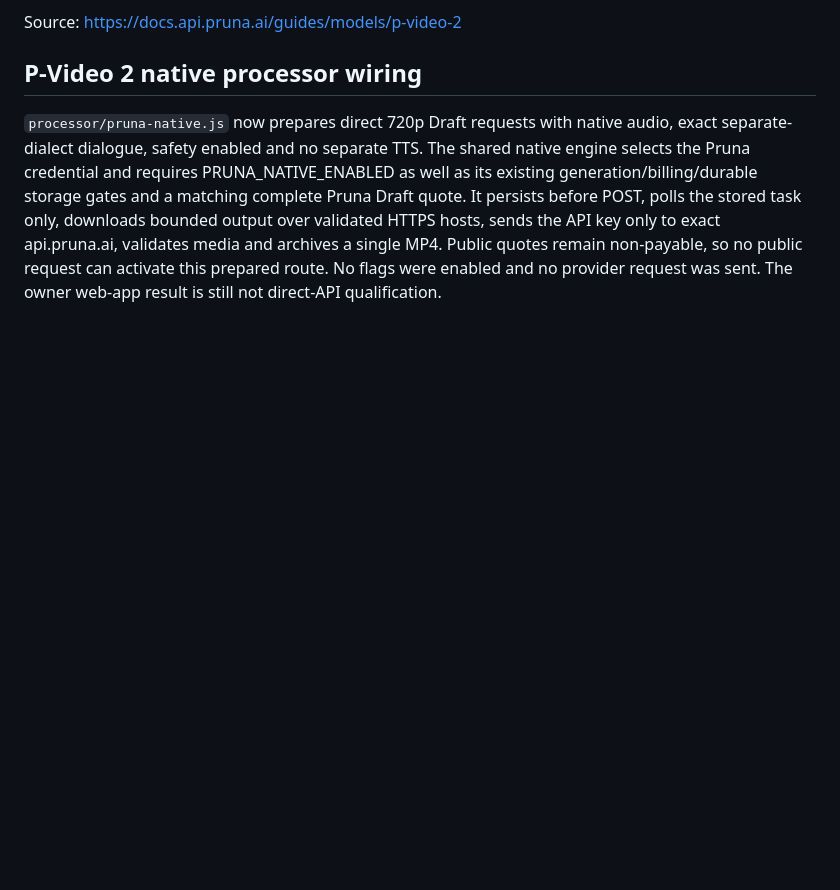
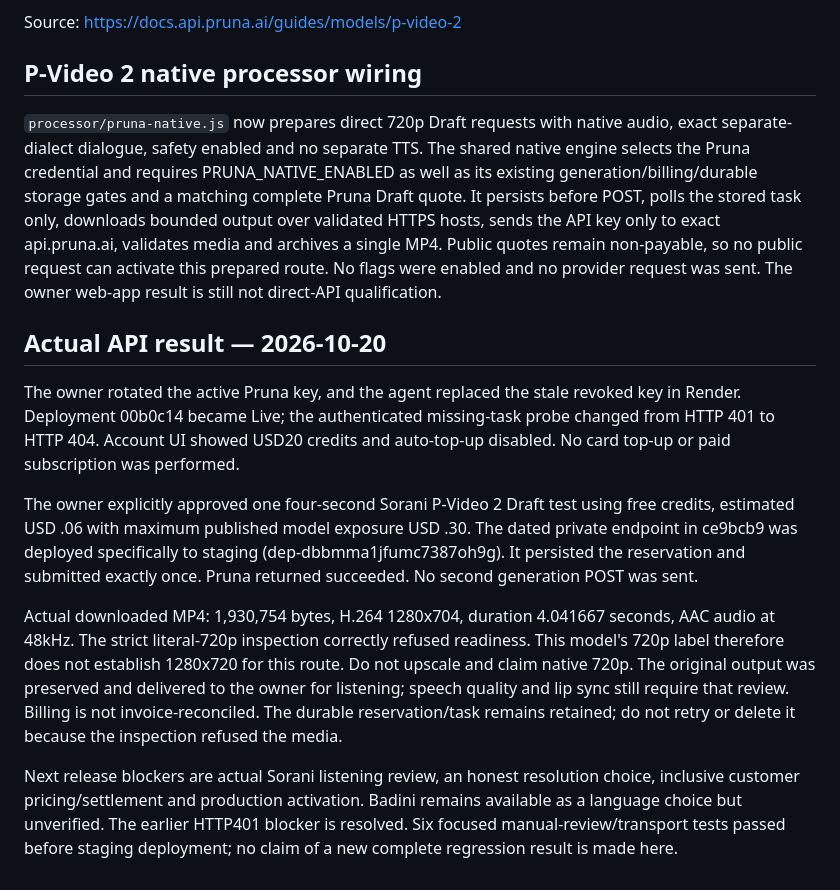
Before and after one commit to Kurdai7/kurdai, a Markdown page: docs/native-model-readiness-2026-10-20.md, the part around the change. GitHub-like rendering; blank space fills up the shorter version.

Commit message:
Record successful P-Video 2 API output and native 704p resolution finding

```diff
--- a/docs/native-model-readiness-2026-10-20.md
+++ b/docs/native-model-readiness-2026-10-20.md
@@ -66,3 +66,14 @@ Source: https://docs.api.pruna.ai/guides/models/p-video-2
 ## P-Video 2 native processor wiring
 
 `processor/pruna-native.js` now prepares direct 720p Draft requests with native audio, exact separate-dialect dialogue, safety enabled and no separate TTS. The shared native engine selects the Pruna credential and requires PRUNA_NATIVE_ENABLED as well as its existing generation/billing/durable storage gates and a matching complete Pruna Draft quote. It persists before POST, polls the stored task only, downloads bounded output over validated HTTPS hosts, sends the API key only to exact api.pruna.ai, validates media and archives a single MP4. Public quotes remain non-payable, so no public request can activate this prepared route. No flags were enabled and no provider request was sent. The owner web-app result is still not direct-API qualification.
+
+
+## Actual API result — 2026-10-20
+
+The owner rotated the active Pruna key, and the agent replaced the stale revoked key in Render. Deployment 00b0c14 became Live; the authenticated missing-task probe changed from HTTP 401 to HTTP 404. Account UI showed USD20 credits and auto-top-up disabled. No card top-up or paid subscription was performed.
+
+The owner explicitly approved one four-second Sorani P-Video 2 Draft test using free credits, estimated USD .06 with maximum published model exposure USD .30. The dated private endpoint in ce9bcb9 was deployed specifically to staging (dep-dbbmma1jfumc7387oh9g). It persisted the reservation and submitted exactly once. Pruna returned succeeded. No second generation POST was sent.
+
+Actual downloaded MP4: 1,930,754 bytes, H.264 1280x704, duration 4.041667 seconds, AAC audio at 48kHz. The strict literal-720p inspection correctly refused readiness. This model's 720p label therefore does not establish 1280x720 for this route. Do not upscale and claim native 720p. The original output was preserved and delivered to the owner for listening; speech quality and lip sync still require that review. Billing is not invoice-reconciled. The durable reservation/task remains retained; do not retry or delete it because the inspection refused the media.
+
+Next release blockers are actual Sorani listening review, an honest resolution choice, inclusive customer pricing/settlement and production activation. Badini remains available as a language choice but unverified. The earlier HTTP401 blocker is resolved. Six focused manual-review/transport tests passed before staging deployment; no claim of a new complete regression result is made here.
```
